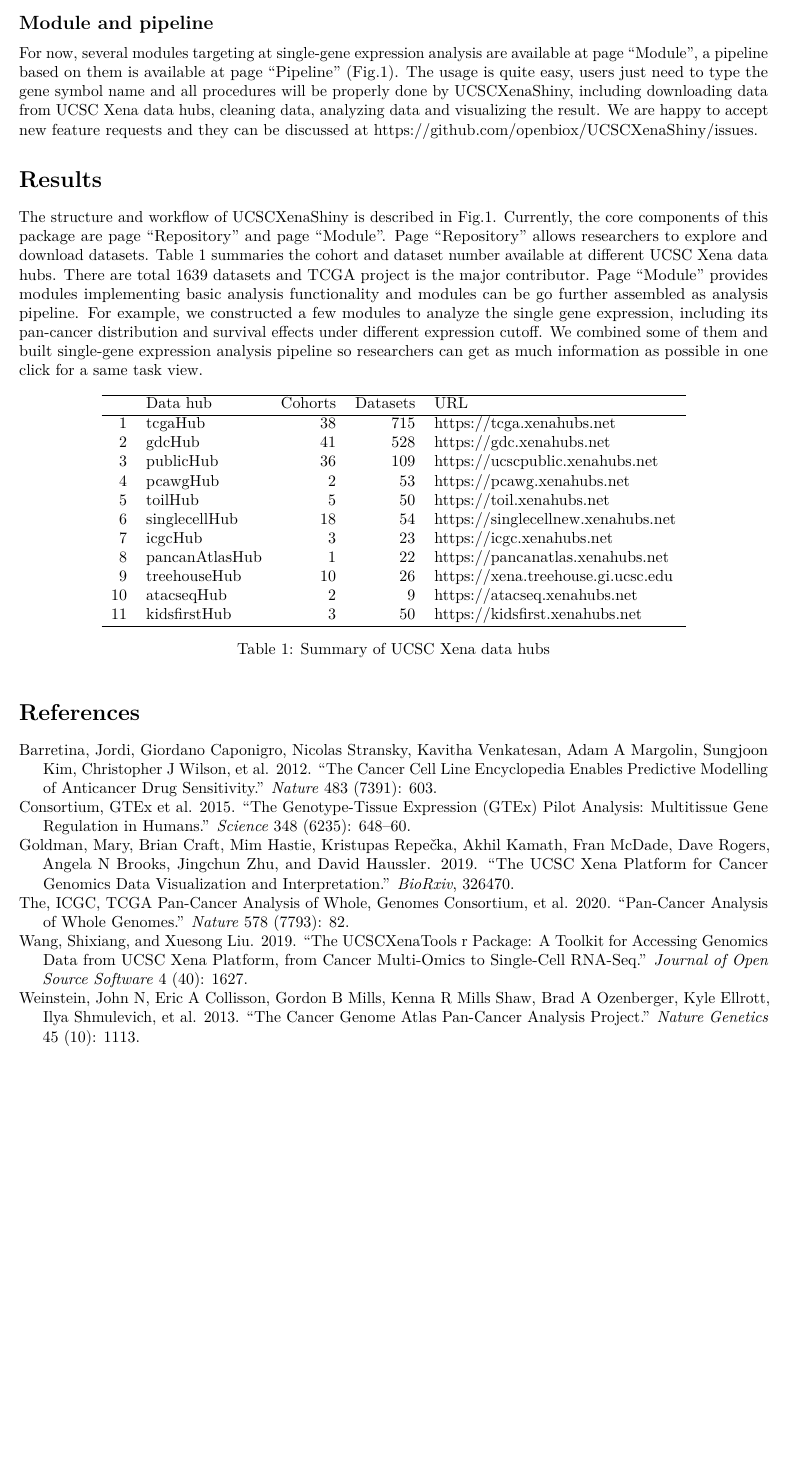
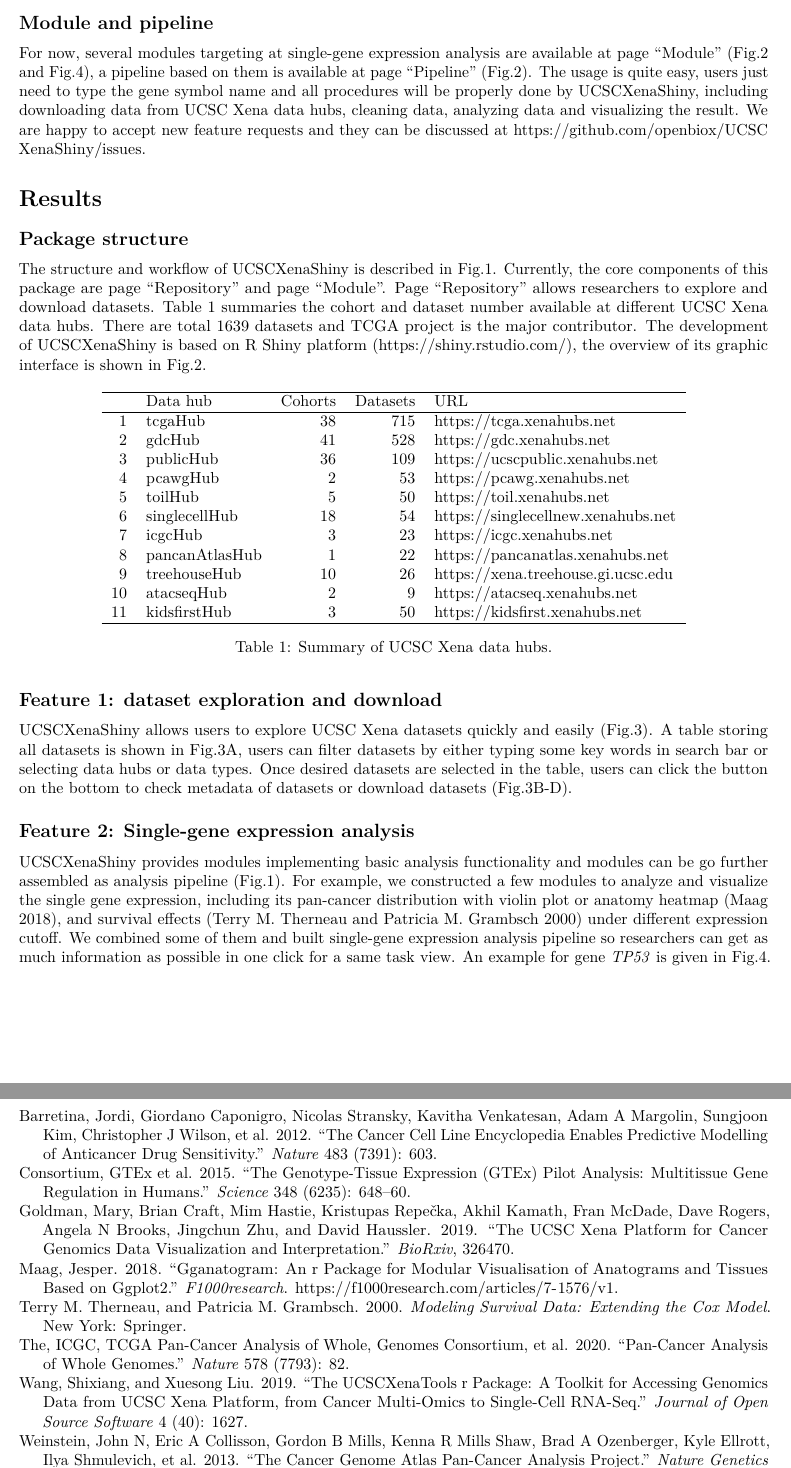
Before and after one commit to openbiox/UCSCXenaShiny, an R Markdown document (paper/xena-paper/xena-paper.Rmd): part of page 2 of 4 before the commit and two parts of pages 2 and 3 of 7 after it, the two joined at a grey line, cut so that both start at the same text, the shorter picture padded with empty space. Rendered offline with R 4.5, knitr and Pandoc, then LaTeX, with nearby package versions; drawn as R Markdown's standard PDF in place of the format the file asks for.

Commit message:
加了几张图再试试

````diff
--- a/paper/xena-paper/mybibfile.bib
+++ b/paper/xena-paper/mybibfile.bib
@@ -99,3 +99,21 @@
   pages={1627},
   year={2019}
 }
+
+ @Article{gganatogram,
+    title = {gganatogram:  An R package for modular visualisation of anatograms and tissues based on ggplot2},
+    author = {Jesper Maag},
+    journal = {f1000research},
+    year = {2018},
+    note = {Version 1: Awaiting peer review},
+    url = {https://f1000research.com/articles/7-1576/v1},
+}
+
+@Book{survival-book,
+    title = {Modeling Survival Data: Extending the {C}ox Model},
+    author = {{Terry M. Therneau} and {Patricia M. Grambsch}},
+    year = {2000},
+    publisher = {Springer},
+    address = {New York},
+    isbn = {0-387-98784-3},
+}
--- a/paper/xena-paper/xena-paper.Rmd
+++ b/paper/xena-paper/xena-paper.Rmd
@@ -79,7 +84,7 @@
 
 ## Module and pipeline
 
-For now, several modules targeting at single-gene expression analysis are available at page "Module", a pipeline based on them is available at page "Pipeline" (Fig.\ref{fig:fig1}). The usage is quite easy, users just need to type the gene symbol name and all procedures will be properly done by UCSCXenaShiny, including downloading data from UCSC Xena data hubs, cleaning data, analyzing data and visualizing the result. We are happy to accept new feature requests and they can be discussed at <https://github.com/openbiox/UCSCXenaShiny/issues>.
+For now, several modules targeting at single-gene expression analysis are available at page "Module" (Fig.\ref{fig:fig2} and Fig.\ref{fig:fig4}), a pipeline based on them is available at page "Pipeline" (Fig.\ref{fig:fig2}). The usage is quite easy, users just need to type the gene symbol name and all procedures will be properly done by UCSCXenaShiny, including downloading data from UCSC Xena data hubs, cleaning data, analyzing data and visualizing the result. We are happy to accept new feature requests and they can be discussed at <https://github.com/openbiox/UCSCXenaShiny/issues>.
 
 # Results
 
@@ -92,9 +97,11 @@
   )
 ```
 
-The structure and workflow of UCSCXenaShiny is described in Fig.\ref{fig:fig1}. Currently, the core components of this package are page "Repository" and page "Module". Page "Repository" allows researchers to explore and download datasets. Table \ref{tab:tab1} summaries the cohort and dataset number available at different UCSC Xena data hubs. There are total `r sum(df$Datasets)` datasets and TCGA project is the major contributor. Page "Module" provides modules implementing basic analysis functionality and modules can be go further assembled as analysis pipeline. For example, we constructed a few modules to analyze the single gene expression, including its pan-cancer distribution and survival effects under different expression cutoff. We combined some of them and built single-gene expression analysis pipeline so researchers can get as much information as possible in one click for a same task view.
+## Package structure
 
-```{r fig1, fig.cap="Package architecture and functional flowchart of UCSCXenaShiny", echo = FALSE}
+The structure and workflow of UCSCXenaShiny is described in Fig.\ref{fig:fig1}. Currently, the core components of this package are page "Repository" and page "Module". Page "Repository" allows researchers to explore and download datasets. Table \ref{tab:tab1} summaries the cohort and dataset number available at different UCSC Xena data hubs. There are total `r sum(df$Datasets)` datasets and TCGA project is the major contributor. The development of UCSCXenaShiny is based on R Shiny platform (<https://shiny.rstudio.com/>), the overview of its graphic interface is shown in Fig.\ref{fig:fig2}.
+
+```{r fig1, fig.cap="Package architecture and functional flowchart of UCSCXenaShiny.", echo = FALSE}
 knitr::include_graphics("flowchart.png")
 ```
 
@@ -103,7 +111,23 @@
 
 ```{r tab1, results="asis", echo=FALSE, message=FALSE, warning=FALSE}
-print(xtable(df,caption="Summary of UCSC Xena data hubs",label="tab:tab1"),
+print(xtable(df,caption="Summary of UCSC Xena data hubs.",label="tab:tab1"),
       comment=FALSE)
 ```
 
+## Feature 1: dataset exploration and download
+
+UCSCXenaShiny allows users to explore UCSC Xena datasets quickly and easily (Fig.\ref{fig:fig3}). A table storing all datasets is shown in Fig.\ref{fig:fig3}A, users can filter datasets by either typing some key words in search bar or selecting data hubs or data types. Once desired datasets are selected in the table, users can click the button on the bottom to check metadata of datasets or download datasets (Fig.\ref{fig:fig3}B-D).
+
+```{r fig3, fig.cap="Dataset search and download.", echo = FALSE, fig.show="hold"}
+knitr::include_graphics("figure3.png")
+```
+
+## Feature 2: Single-gene expression analysis
+
+UCSCXenaShiny provides modules implementing basic analysis functionality and modules can be go further assembled as analysis pipeline (Fig.\ref{fig:fig1}). For example, we constructed a few modules to analyze and visualize the single gene expression, including its pan-cancer distribution with violin plot or anatomy heatmap [@gganatogram], and survival effects [@survival-book] under different expression cutoff. We combined some of them and built single-gene expression analysis pipeline so researchers can get as much information as possible in one click for a same task view. An example for gene *TP53* is given in Fig.\ref{fig:fig4}.
+
+```{r fig4, fig.cap="Current available analysis modules provided UCSCXenaShiny.", echo = FALSE, fig.show="hold"}
+knitr::include_graphics("figure4.png")
+```
+
 # References
````
Also changed, not shown: paper/xena-paper/figure2.png (added), paper/xena-paper/figure3.png (added), paper/xena-paper/figure4.png (added), paper/xena-paper/module-anatomy.png (added), paper/xena-paper/module-immune-cor.png (added), paper/xena-paper/module-pancan-dist.png (added), paper/xena-paper/module-survival.png (added), paper/xena-paper/module-unicox.png (added), paper/xena-paper/repo-download-1.png (added), paper/xena-paper/repo-download-2.png (added), paper/xena-paper/repo-download-3.png (added), paper/xena-paper/repo-metadata.png (added), paper/xena-paper/repo-page.png (added), paper/xena-paper/xena-paper.pdf, 1 more files, 3 other files.
